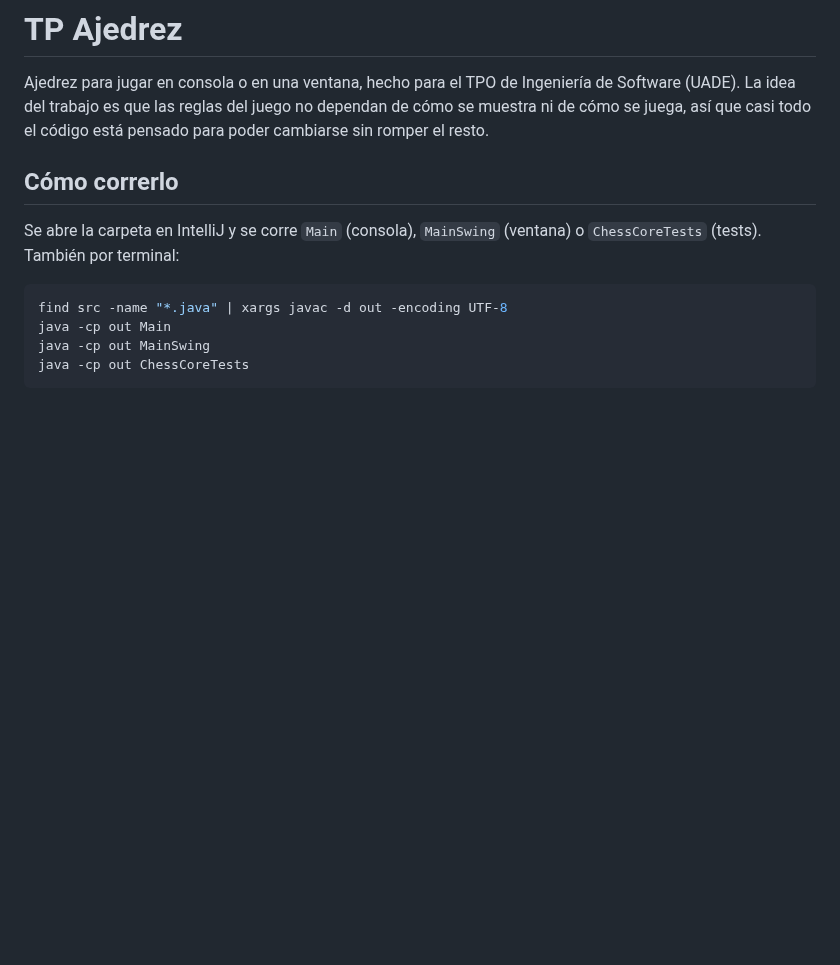
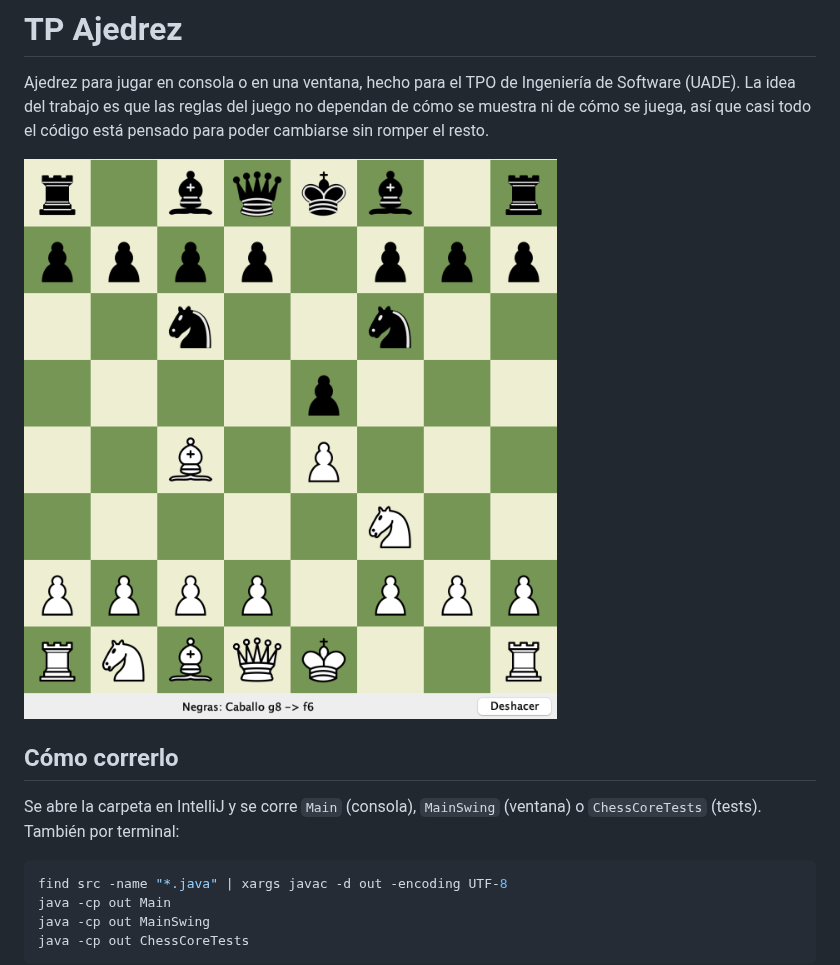
Before and after one commit to Ogstra/tp-ajedrez, a Markdown page: README.md, the part around the change. Rendered like a GitHub page; pictures changed too: docs/captura.png (added); blank space fills up the shorter version.

Commit message:
captura de la ventana en el readme

```diff
--- a/README.md
+++ b/README.md
@@ -1,6 +1,8 @@
 # TP Ajedrez
 
 Ajedrez para jugar en consola o en una ventana, hecho para el TPO de Ingeniería de Software (UADE). La idea del trabajo es que las reglas del juego no dependan de cómo se muestra ni de cómo se juega, así que casi todo el código está pensado para poder cambiarse sin romper el resto.
+
+![La ventana, con una partida a medias](docs/captura.png)
 
 ## Cómo correrlo
 
```
